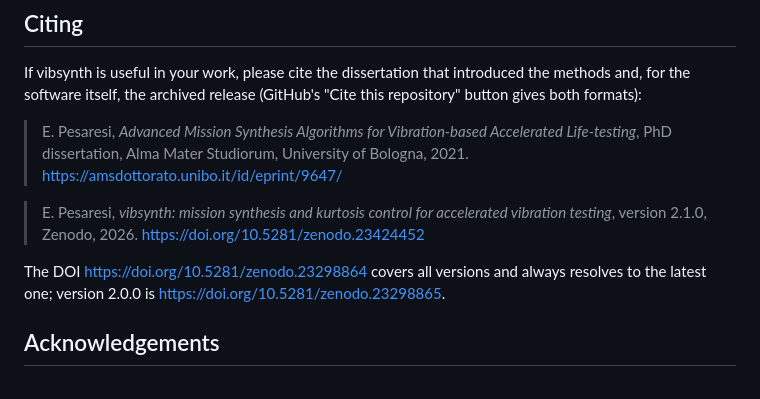
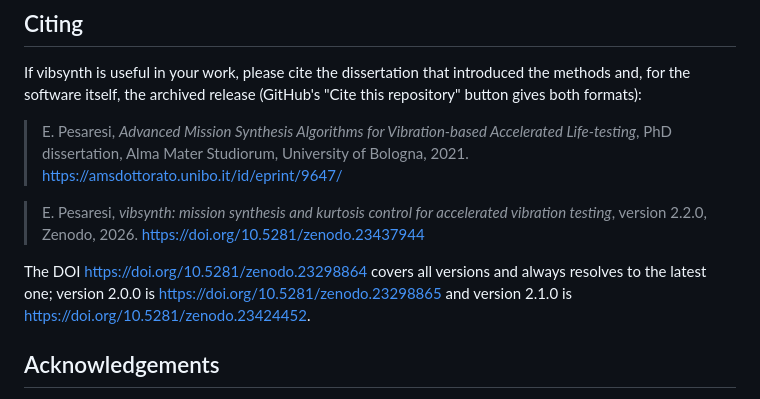
Before and after one commit to epesaresi/vibsynth, a Markdown page: README.md, the part around the change. Drawn GitHub-style.

Commit message:
README: cite version 2.2.0

```diff
--- a/README.md
+++ b/README.md
@@ -397,11 +397,12 @@ introduced the methods and, for the software itself, the archived release
 > of Bologna, 2021. https://amsdottorato.unibo.it/id/eprint/9647/
 
 > E. Pesaresi, *vibsynth: mission synthesis and kurtosis control for
-> accelerated vibration testing*, version 2.1.0, Zenodo, 2026.
-> https://doi.org/10.5281/zenodo.23424452
+> accelerated vibration testing*, version 2.2.0, Zenodo, 2026.
+> https://doi.org/10.5281/zenodo.23437944
 
 The DOI https://doi.org/10.5281/zenodo.23298864 covers all versions and always
-resolves to the latest one; version 2.0.0 is https://doi.org/10.5281/zenodo.23298865.
+resolves to the latest one; version 2.0.0 is https://doi.org/10.5281/zenodo.23298865
+and version 2.1.0 is https://doi.org/10.5281/zenodo.23424452.
 
 ## Acknowledgements
 
```
